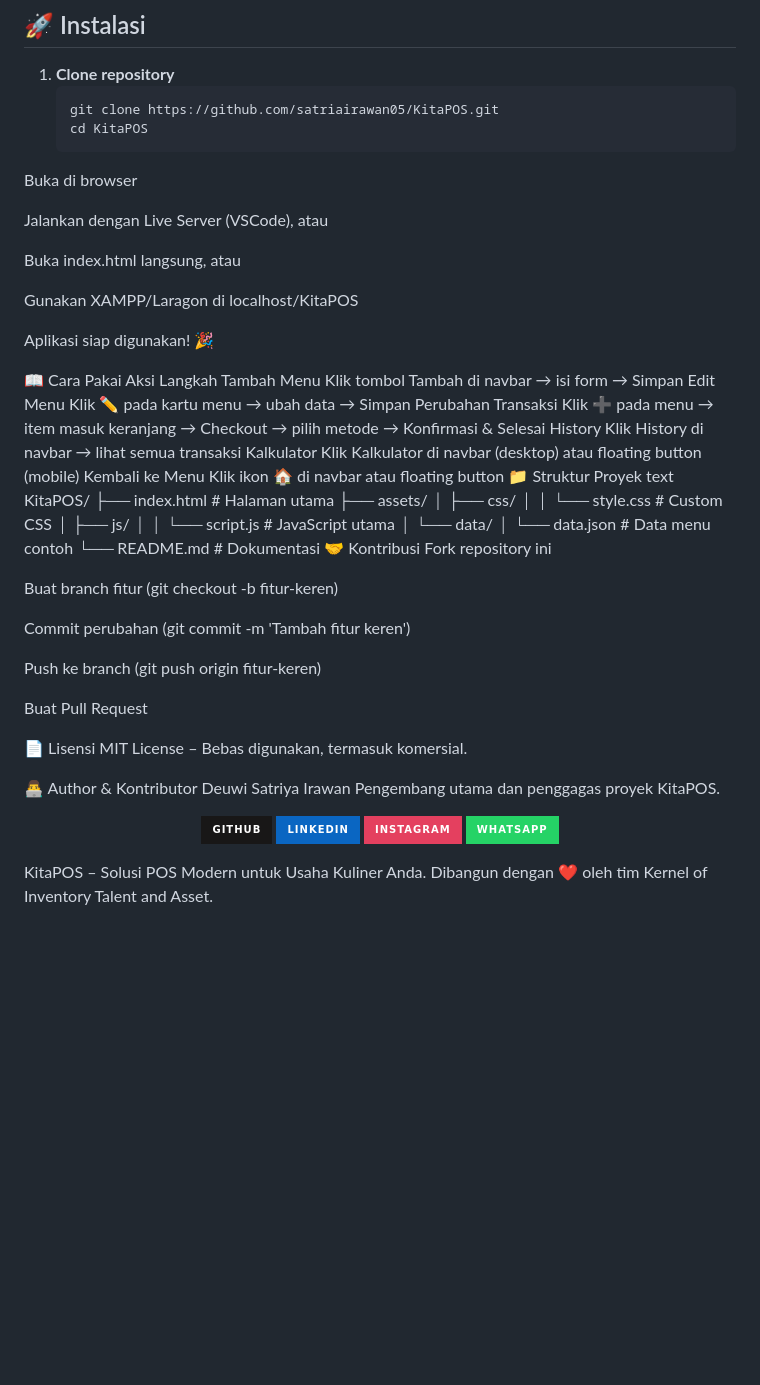
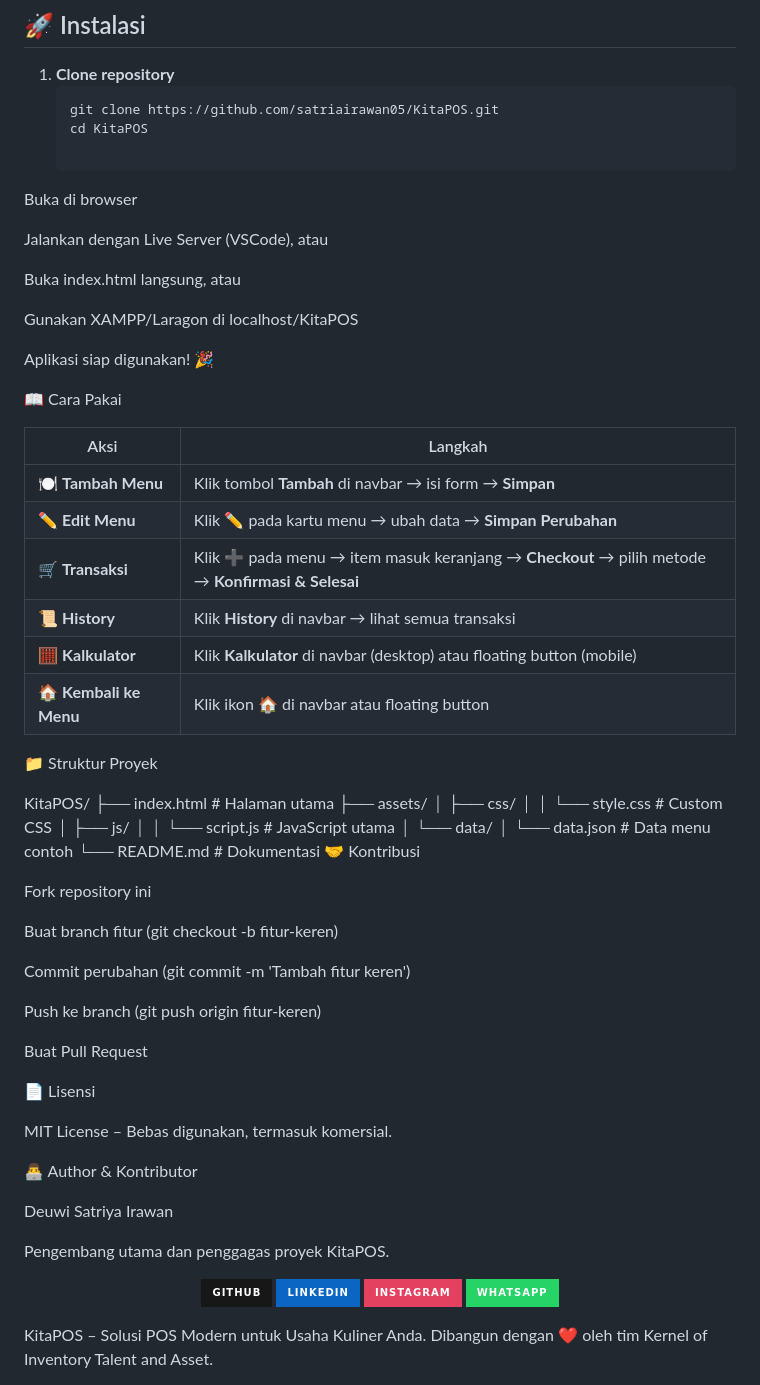
Before and after one commit to satriairawan05/KitaPOS, a Markdown page: README.md, the part around the change. Drawn GitHub-style; badges without logos; blank space fills up the shorter version.

````diff
--- a/README.md
+++ b/README.md
@@ -53,6 +53,7 @@
    ```bash
    git clone https://github.com/satriairawan05/KitaPOS.git
    cd KitaPOS
+
 Buka di browser
 
 Jalankan dengan Live Server (VSCode), atau
@@ -64,15 +65,19 @@ Gunakan XAMPP/Laragon di localhost/KitaPOS
 Aplikasi siap digunakan! 🎉
 
 📖 Cara Pakai
-Aksi	Langkah
-Tambah Menu	Klik tombol Tambah di navbar → isi form → Simpan
-Edit Menu	Klik ✏️ pada kartu menu → ubah data → Simpan Perubahan
-Transaksi	Klik ➕ pada menu → item masuk keranjang → Checkout → pilih metode → Konfirmasi & Selesai
-History	Klik History di navbar → lihat semua transaksi
-Kalkulator	Klik Kalkulator di navbar (desktop) atau floating button (mobile)
-Kembali ke Menu	Klik ikon 🏠 di navbar atau floating button
+
+| Aksi | Langkah |
+|------|---------|
+| 🍽️ **Tambah Menu** | Klik tombol **Tambah** di navbar → isi form → **Simpan** |
+| ✏️ **Edit Menu** | Klik ✏️ pada kartu menu → ubah data → **Simpan Perubahan** |
+| 🛒 **Transaksi** | Klik ➕ pada menu → item masuk keranjang → **Checkout** → pilih metode → **Konfirmasi & Selesai** |
+| 📜 **History** | Klik **History** di navbar → lihat semua transaksi |
+| 🧮 **Kalkulator** | Klik **Kalkulator** di navbar (desktop) atau floating button (mobile) |
+| 🏠 **Kembali ke Menu** | Klik ikon 🏠 di navbar atau floating button |
+
 📁 Struktur Proyek
-text
+
+
 KitaPOS/
 ├── index.html              # Halaman utama
 ├── assets/
@@ -84,6 +89,7 @@ KitaPOS/
 │       └── data.json      # Data menu contoh
 └── README.md              # Dokumentasi
 🤝 Kontribusi
+
 Fork repository ini
 
 Buat branch fitur (git checkout -b fitur-keren)
@@ -95,12 +101,16 @@ Push ke branch (git push origin fitur-keren)
 Buat Pull Request
 
 📄 Lisensi
+
 MIT License – Bebas digunakan, termasuk komersial.
 
 👨‍💻 Author & Kontributor
+
 Deuwi Satriya Irawan
+
 Pengembang utama dan penggagas proyek KitaPOS.
 
 <p align="center"> <a href="https://github.com/satriairawan05" target="_blank"> <img src="https://img.shields.io/badge/GitHub-181717?style=for-the-badge&logo=github&logoColor=white" alt="GitHub"> </a> <a href="https://www.linkedin.com/in/satriai418" target="_blank"> <img src="https://img.shields.io/badge/LinkedIn-0A66C2?style=for-the-badge&logo=linkedin&logoColor=white" alt="LinkedIn"> </a> <a href="https://instagram.com/satriairawan05_" target="_blank"> <img src="https://img.shields.io/badge/Instagram-E4405F?style=for-the-badge&logo=instagram&logoColor=white" alt="Instagram"> </a> <a href="https://wa.me/6282253332802" target="_blank"> <img src="https://img.shields.io/badge/WhatsApp-25D366?style=for-the-badge&logo=whatsapp&logoColor=white" alt="WhatsApp"> </a> </p>
+
 KitaPOS – Solusi POS Modern untuk Usaha Kuliner Anda.
 Dibangun dengan ❤️ oleh tim Kernel of Inventory Talent and Asset.
````
